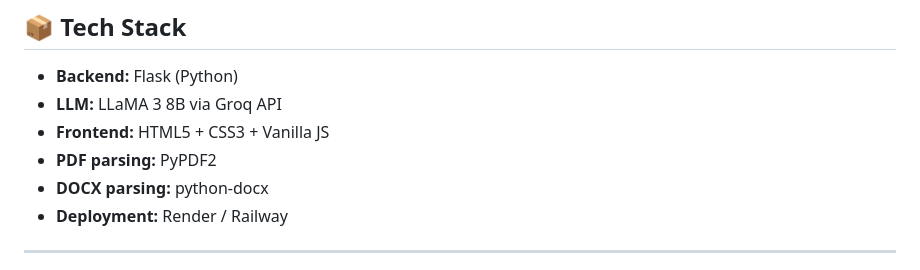
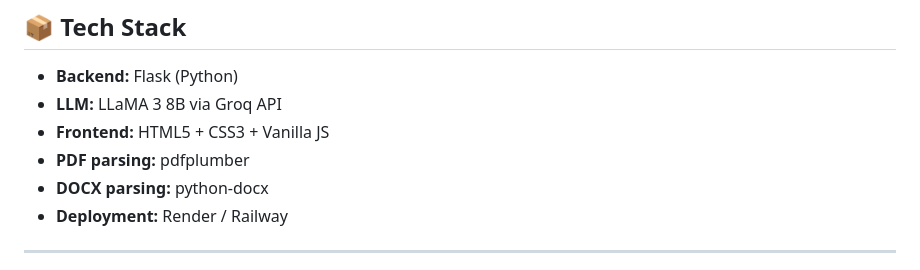
Before and after one commit to rhemanth832/rag-chatbot, a Markdown page: README.md, the part around the change. Rendered like a GitHub page.

```diff
--- a/README.md
+++ b/README.md
@@ -195,7 +195,7 @@ Max file size: **16 MB**
 - **Backend:** Flask (Python)
 - **LLM:** LLaMA 3 8B via Groq API
 - **Frontend:** HTML5 + CSS3 + Vanilla JS
-- **PDF parsing:** PyPDF2
+- **PDF parsing:** pdfplumber
 - **DOCX parsing:** python-docx
 - **Deployment:** Render / Railway
 
```
